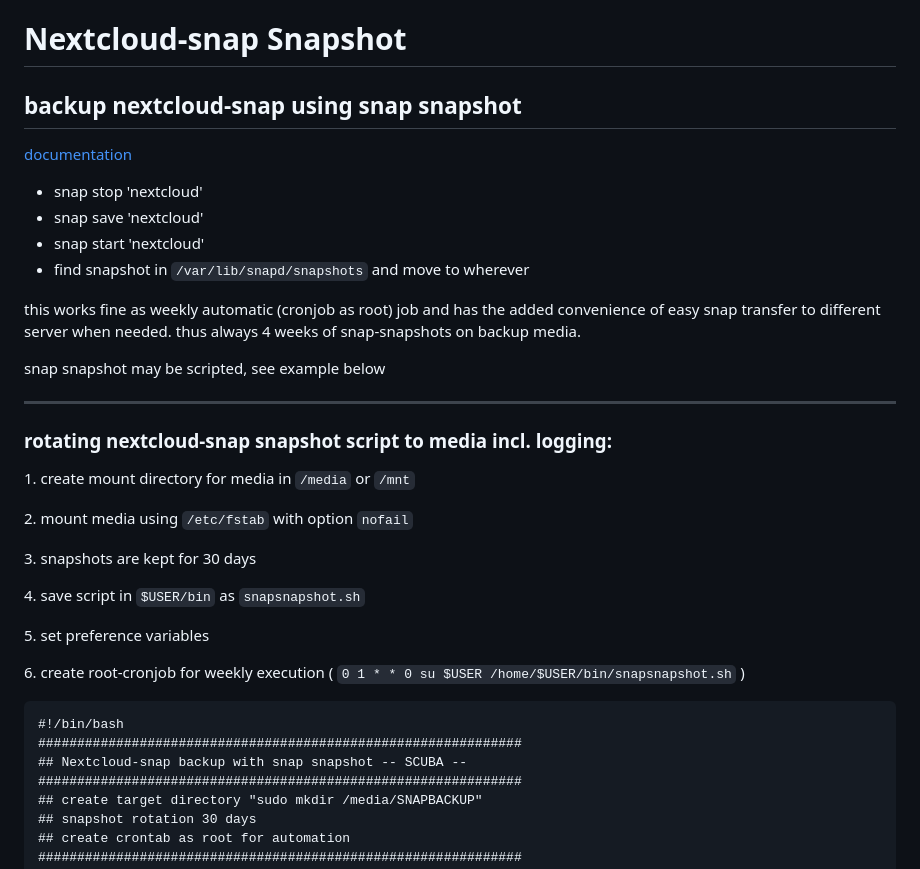
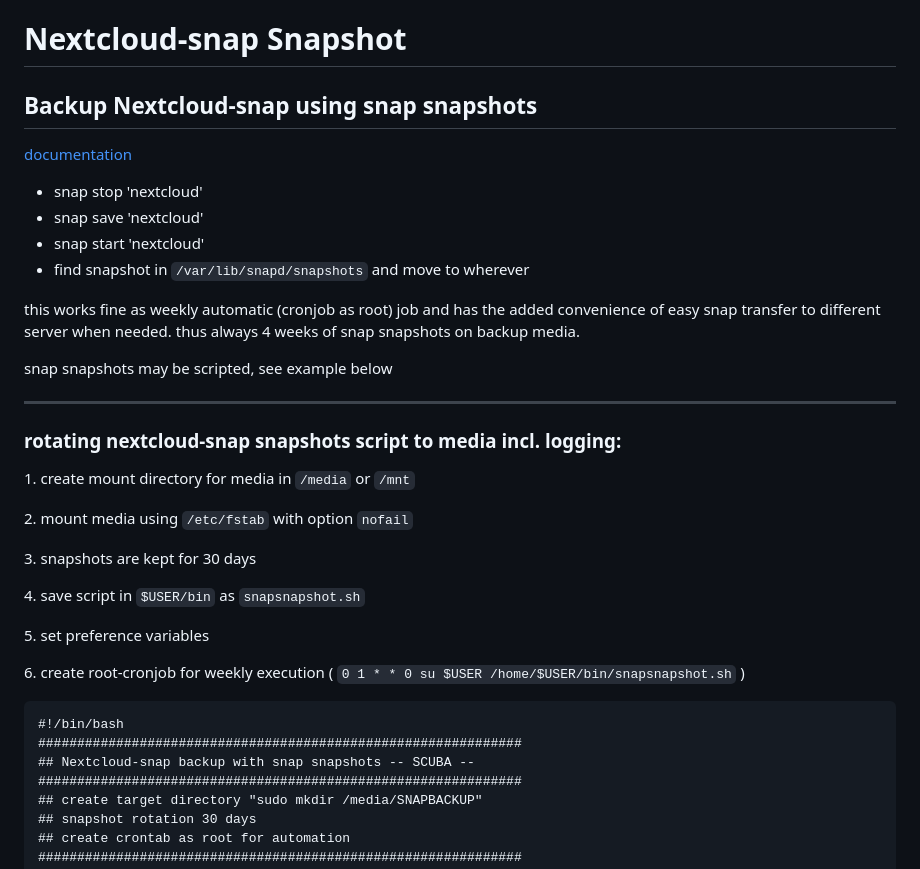
Before and after one commit to scubamuc/scubamuc.github.io, a Markdown page: wiki-md/NEXTCLOUD.snap--backup_snap-snapshot.md, the part around the change. Drawn GitHub-style.

````diff
--- a/wiki-md/NEXTCLOUD.snap--backup_snap-snapshot.md
+++ b/wiki-md/NEXTCLOUD.snap--backup_snap-snapshot.md
@@ -1,6 +1,6 @@
 # Nextcloud-snap Snapshot
 
-## backup nextcloud-snap using snap snapshot
+## Backup Nextcloud-snap using snap snapshots
 
 [documentation](https://snapcraft.io/docs/snapshots)
 
@@ -9,13 +9,13 @@
 * snap start 'nextcloud'
 * find snapshot in `/var/lib/snapd/snapshots` and move to wherever
 
-this works fine as weekly automatic (cronjob as root) job and has the added convenience of easy snap transfer to different server when needed. thus always 4 weeks of snap-snapshots on backup media.
+this works fine as weekly automatic (cronjob as root) job and has the added convenience of easy snap transfer to different server when needed. thus always 4 weeks of snap snapshots on backup media.
 
-snap snapshot may be scripted, see example below
+snap snapshots may be scripted, see example below
 
 ---
 
-### rotating nextcloud-snap snapshot script to media incl. logging:
+### rotating nextcloud-snap snapshots script to media incl. logging:
 
 1\. create mount directory for media in `/media` or `/mnt`
 
@@ -32,7 +32,7 @@ snap snapshot may be scripted, see example below
 ```
 #!/bin/bash
 ##############################################################
-## Nextcloud-snap backup with snap snapshot -- SCUBA --
+## Nextcloud-snap backup with snap snapshots -- SCUBA --
 ##############################################################
 ## create target directory "sudo mkdir /media/SNAPBACKUP"
 ## snapshot rotation 30 days
````
